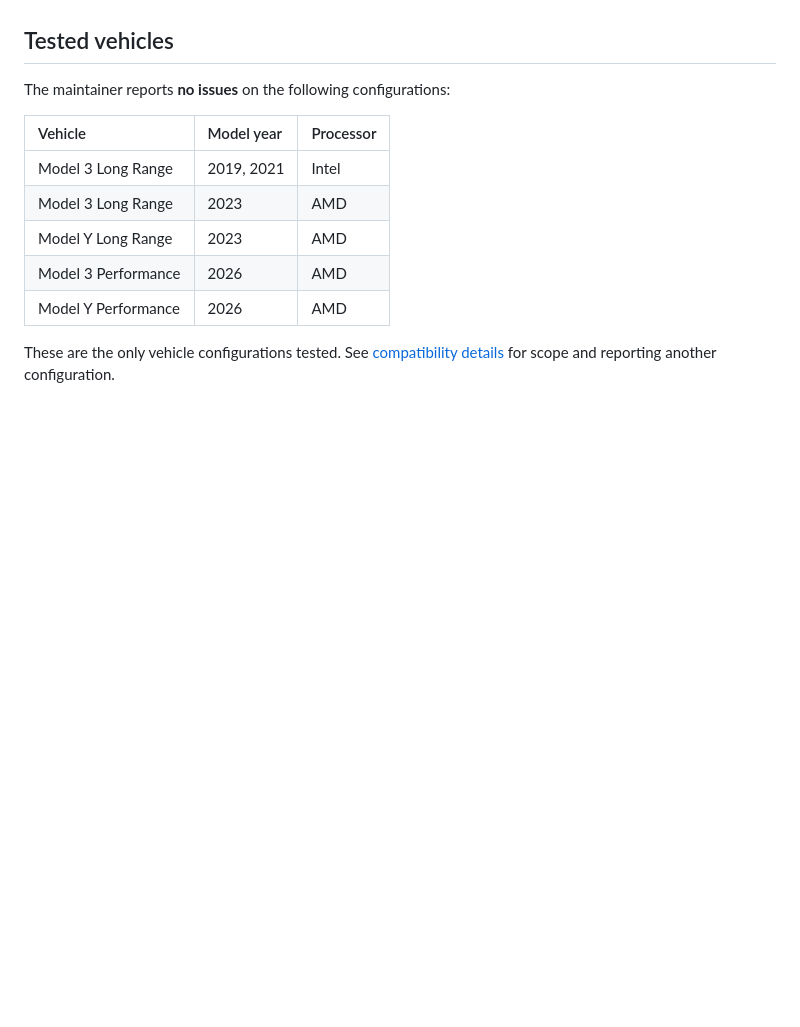
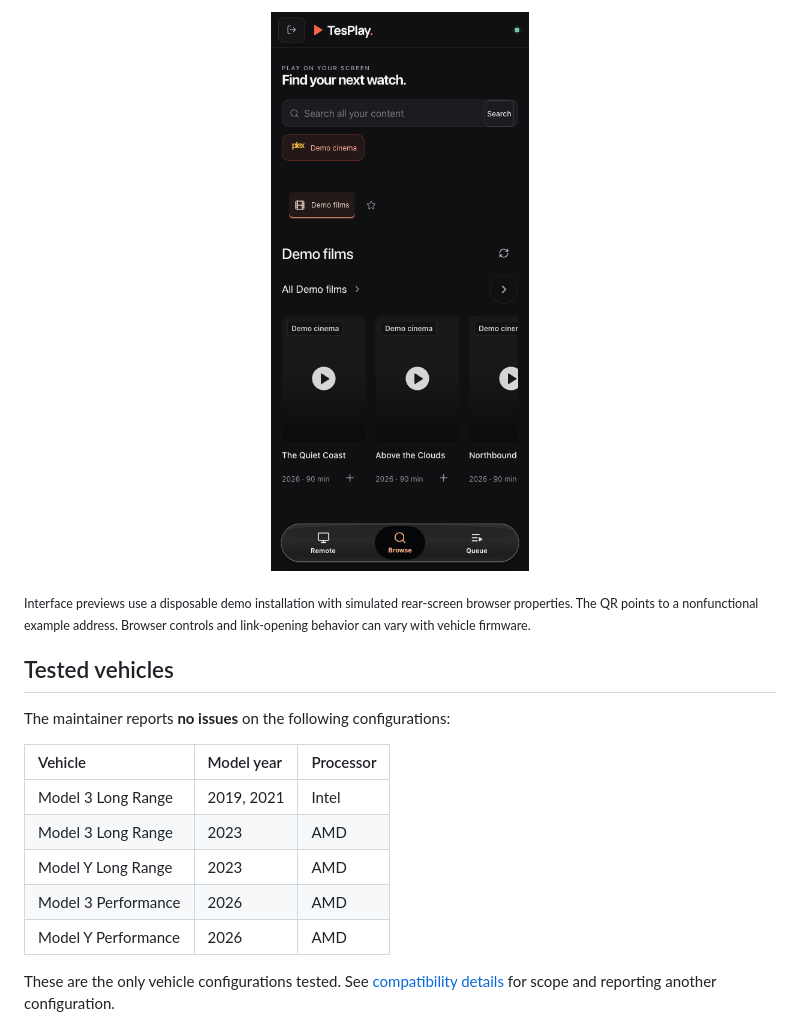
Before and after one commit to d31tcjg/TesPlay, a Markdown page: README.md, the part around one of its changes. Rendered like a GitHub page; pictures changed too: docs/screenshots/rear-phone-remote.png (added); folded sections open; blank space fills up the shorter version.

```diff
--- a/README.md
+++ b/README.md
@@ -150,3 +184,9 @@ If you use Cloudflare Access, both your phone and vehicle browser must complete
+<p align="center">
+  <img src="docs/screenshots/rear-phone-remote.png" alt="TesPlay phone remote paired with the rear screen" width="280">
+</p>
+
+<sub>Interface previews use a disposable demo installation with simulated rear-screen browser properties. The QR points to a nonfunctional example address. Browser controls and link-opening behavior can vary with vehicle firmware.</sub>
+
 ## Tested vehicles
 
 The maintainer reports **no issues** on the following configurations:
```
Also changed, not shown: other parts of README.md (+34 -0 lines), docs/usage.md (+2 -0 lines), docs/screenshots/rear-connected.png (added), docs/screenshots/rear-pairing.png (added).
